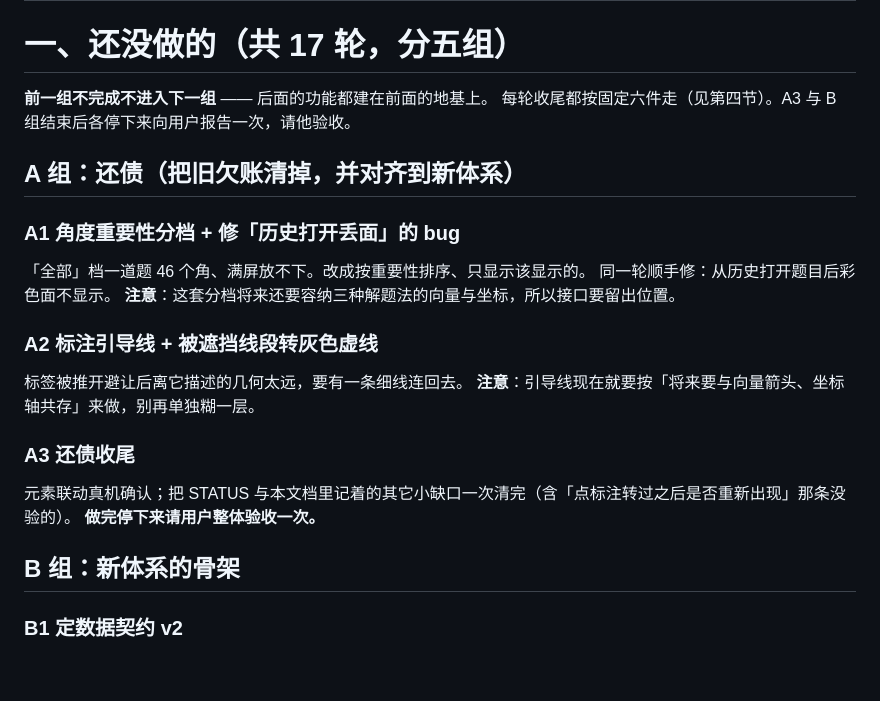
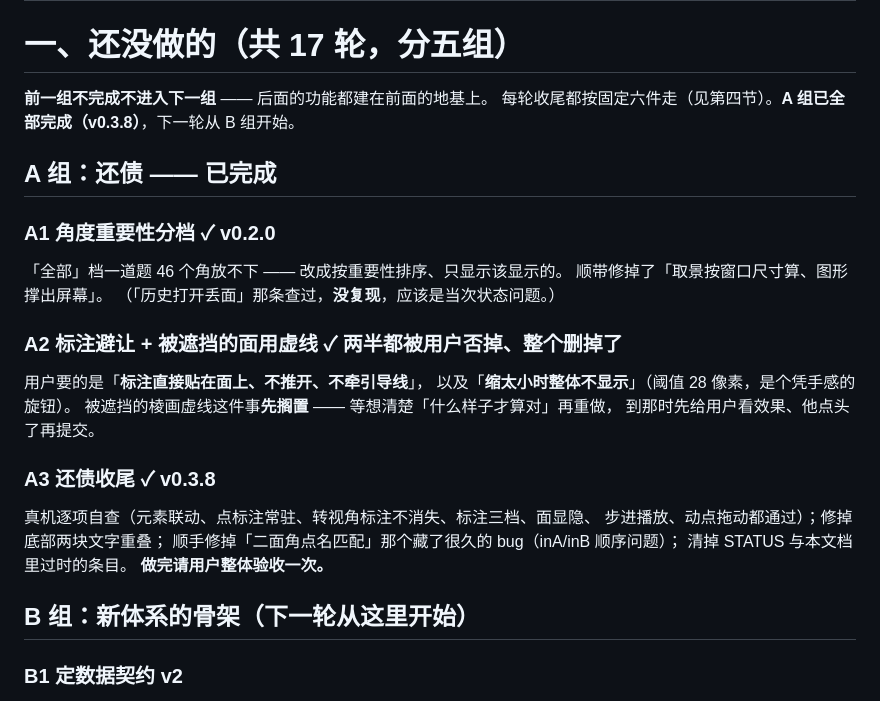
Before and after one commit to FFf20100322/geo3d, a Markdown page: 项目记忆.md, the part around the change. GitHub-like rendering; blank space fills up the shorter version.

```diff
--- a/项目记忆.md
+++ b/项目记忆.md
@@ -16,24 +16,29 @@
 # 一、还没做的（共 17 轮，分五组）
 
 **前一组不完成不进入下一组** —— 后面的功能都建在前面的地基上。
-每轮收尾都按固定六件走（见第四节）。A3 与 B 组结束后各停下来向用户报告一次，请他验收。
+每轮收尾都按固定六件走（见第四节）。**A 组已全部完成（v0.3.8）**，下一轮从 B 组开始。
 
-## A 组：还债（把旧欠账清掉，并对齐到新体系）
+## A 组：还债 —— **已完成**
 
-### A1 角度重要性分档 + 修「历史打开丢面」的 bug
-「全部」档一道题 46 个角、满屏放不下。改成按重要性排序、只显示该显示的。
-同一轮顺手修：从历史打开题目后彩色面不显示。
-**注意**：这套分档将来还要容纳三种解题法的向量与坐标，所以接口要留出位置。
+### A1 角度重要性分档 ✓ v0.2.0
+「全部」档一道题 46 个角放不下 —— 改成按重要性排序、只显示该显示的。
+顺带修掉了「取景按窗口尺寸算、图形撑出屏幕」。
+（「历史打开丢面」那条查过，**没复现**，应该是当次状态问题。）
 
-### A2 标注引导线 + 被遮挡线段转灰色虚线
-标签被推开避让后离它描述的几何太远，要有一条细线连回去。
-**注意**：引导线现在就要按「将来要与向量箭头、坐标轴共存」来做，别再单独糊一层。
+### A2 标注避让 + 被遮挡的面用虚线 ✓ **两半都被用户否掉、整个删掉了**
+用户要的是「**标注直接贴在面上、不推开、不牵引导线**」，
+以及「**缩太小时整体不显示**」（阈值 28 像素，是个凭手感的旋钮）。
+被遮挡的棱画虚线这件事**先搁置** —— 等想清楚「什么样子才算对」再重做，
+到那时先给用户看效果、他点头了再提交。
 
-### A3 还债收尾
-元素联动真机确认；把 STATUS 与本文档里记着的其它小缺口一次清完（含「点标注转过之后是否重新出现」那条没验的）。
-**做完停下来请用户整体验收一次。**
+### A3 还债收尾 ✓ v0.3.8
+真机逐项自查（元素联动、点标注常驻、转视角标注不消失、标注三档、面显隐、
+步进播放、动点拖动都通过）；修掉底部两块文字重叠；
+顺手修掉「二面角点名匹配」那个藏了很久的 bug（inA/inB 顺序问题）；
+清掉 STATUS 与本文档里过时的条目。
+**做完请用户整体验收一次。**
 
-## B 组：新体系的骨架
+## B 组：新体系的骨架（**下一轮从这里开始**）
 
 ### B1 定数据契约 v2
 多问多解、每问独有条件、三种解题法的字段、轨迹动点、立体图形、孤立点与法向量、坐标系、摆放提示。
```
Also changed, not shown: STATUS.md (+33 -6 lines).
